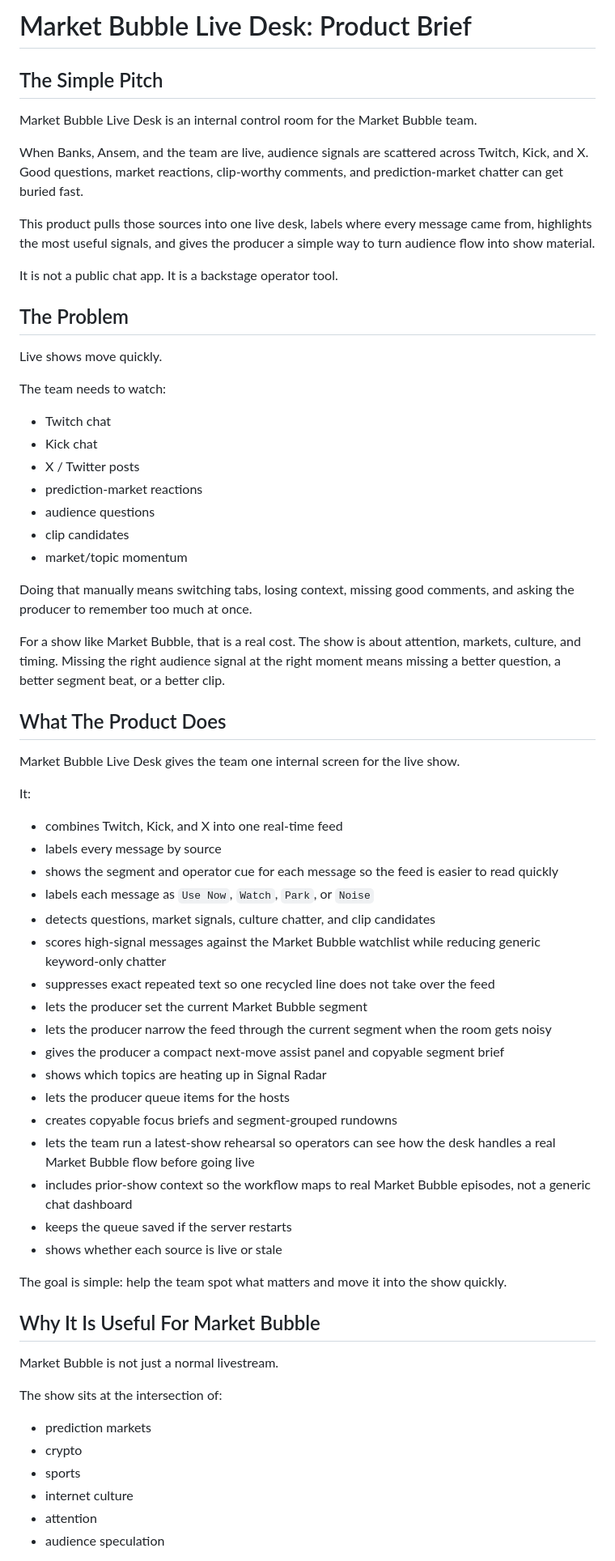
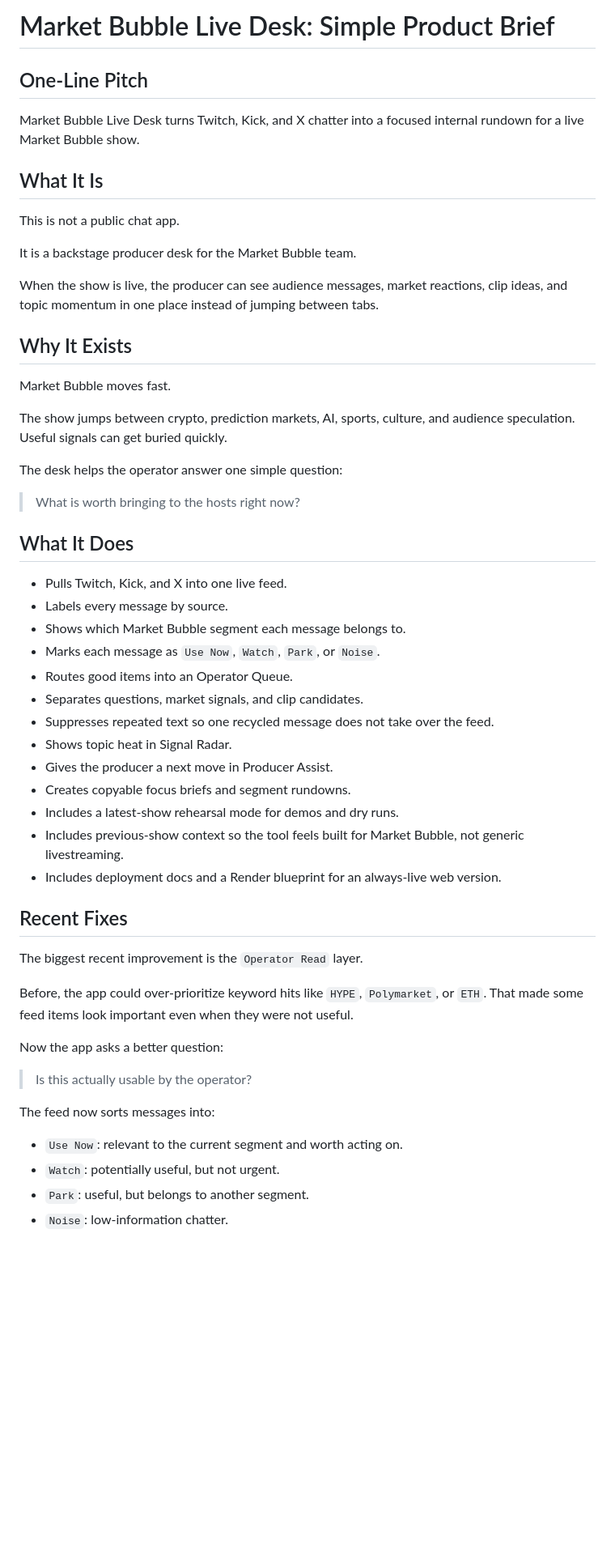
Before and after one commit to punkypunk936-coder/market-bubble-live-desk, a Markdown page: PRODUCT_BRIEF.md, the part around one of its changes. Shown at 81% size. Drawn GitHub-style; blank space fills up the shorter version.

```diff
--- a/PRODUCT_BRIEF.md
+++ b/PRODUCT_BRIEF.md
@@ -1,69 +1,57 @@
-# Market Bubble Live Desk: Product Brief
+# Market Bubble Live Desk: Simple Product Brief
 
-## The Simple Pitch
+## One-Line Pitch
 
-Market Bubble Live Desk is an internal control room for the Market Bubble team.
+Market Bubble Live Desk turns Twitch, Kick, and X chatter into a focused internal rundown for a live Market Bubble show.
 
-When Banks, Ansem, and the team are live, audience signals are scattered across Twitch, Kick, and X. Good questions, market reactions, clip-worthy comments, and prediction-market chatter can get buried fast.
+## What It Is
 
-This product pulls those sources into one live desk, labels where every message came from, highlights the most useful signals, and gives the producer a simple way to turn audience flow into show material.
+This is not a public chat app.
 
-It is not a public chat app. It is a backstage operator tool.
+It is a backstage producer desk for the Market Bubble team.
 
-## The Problem
+When the show is live, the producer can see audience messages, market reactions, clip ideas, and topic momentum in one place instead of jumping between tabs.
 
-Live shows move quickly.
+## Why It Exists
 
-The team needs to watch:
+Market Bubble moves fast.
 
-- Twitch chat
-- Kick chat
-- X / Twitter posts
-- prediction-market reactions
-- audience questions
-- clip candidates
-- market/topic momentum
+The show jumps between crypto, prediction markets, AI, sports, culture, and audience speculation. Useful signals can get buried quickly.
 
-Doing that manually means switching tabs, losing context, missing good comments, and asking the producer to remember too much at once.
+The desk helps the operator answer one simple question:
 
-For a show like Market Bubble, that is a real cost. The show is about attention, markets, culture, and timing. Missing the right audience signal at the right moment means missing a better question, a better segment beat, or a better clip.
+> What is worth bringing to the hosts right now?
 
-## What The Product Does
+## What It Does
 
-Market Bubble Live Desk gives the team one internal screen for the live show.
+- Pulls Twitch, Kick, and X into one live feed.
+- Labels every message by source.
+- Shows which Market Bubble segment each message belongs to.
+- Marks each message as `Use Now`, `Watch`, `Park`, or `Noise`.
+- Routes good items into an Operator Queue.
+- Separates questions, market signals, and clip candidates.
+- Suppresses repeated text so one recycled message does not take over the feed.
+- Shows topic heat in Signal Radar.
+- Gives the producer a next move in Producer Assist.
+- Creates copyable focus briefs and segment rundowns.
+- Includes a latest-show rehearsal mode for demos and dry runs.
+- Includes previous-show context so the tool feels built for Market Bubble, not generic livestreaming.
+- Includes deployment docs and a Render blueprint for an always-live web version.
 
-It:
+## Recent Fixes
 
-- combines Twitch, Kick, and X into one real-time feed
-- labels every message by source
-- shows the segment and operator cue for each message so the feed is easier to read quickly
-- labels each message as `Use Now`, `Watch`, `Park`, or `Noise`
-- detects questions, market signals, culture chatter, and clip candidates
-- scores high-signal messages against the Market Bubble watchlist while reducing generic keyword-only chatter
-- suppresses exact repeated text so one recycled line does not take over the feed
-- lets the producer set the current Market Bubble segment
-- lets the producer narrow the feed through the current segment when the room gets noisy
-- gives the producer a compact next-move assist panel and copyable segment brief
-- shows which topics are heating up in Signal Radar
-- lets the producer queue items for the hosts
-- creates copyable focus briefs and segment-grouped rundowns
-- lets the team run a latest-show rehearsal so operators can see how the desk handles a real Market Bubble flow before going live
-- includes prior-show context so the workflow maps to real Market Bubble episodes, not a generic chat dashboard
-- keeps the queue saved if the server restarts
-- shows whether each source is live or stale
+The biggest recent improvement is the `Operator Read` layer.
 
-The goal is simple: help the team spot what matters and move it into the show quickly.
+Before, the app could over-prioritize keyword hits like `HYPE`, `Polymarket`, or `ETH`. That made some feed items look important even when they were not useful.
 
-## Why It Is Useful For Market Bubble
+Now the app asks a better question:
 
-Market Bubble is not just a normal livestream.
+> Is this actually usable by the operator?
 
-The show sits at the intersection of:
+The feed now sorts messages into:
 
-- prediction markets
-- crypto
-- sports
-- internet culture
-- attention
-- audience speculation
+- `Use Now`: relevant to the current segment and worth acting on.
+- `Watch`: potentially useful, but not urgent.
+- `Park`: useful, but belongs to another segment.
+- `Noise`: low-information chatter.
 
```
Also changed, not shown: other parts of PRODUCT_BRIEF.md (+30 -70 lines), README.md (+57 -38 lines).
